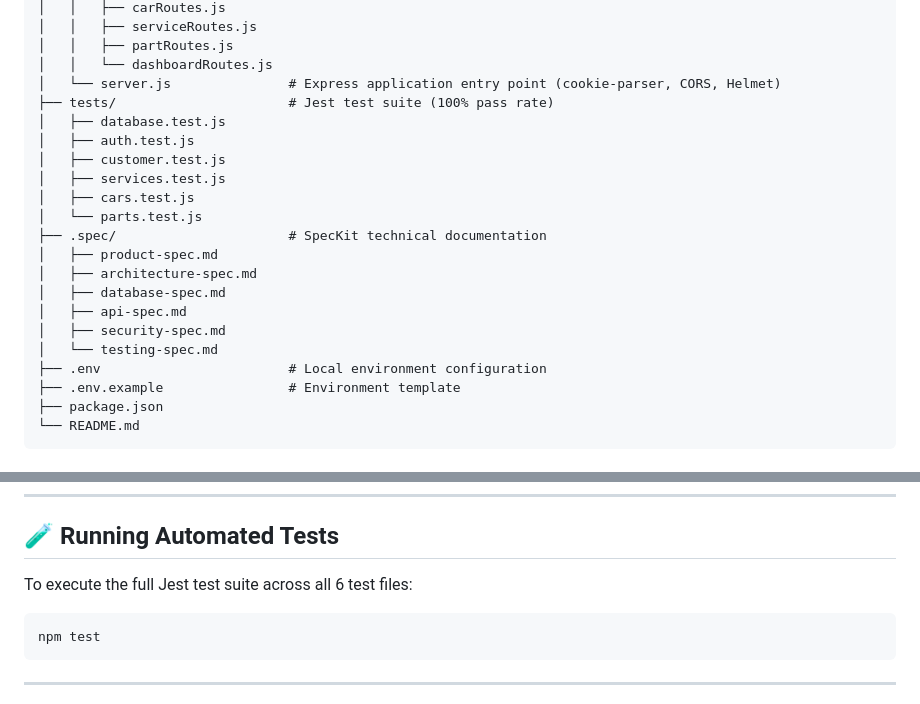
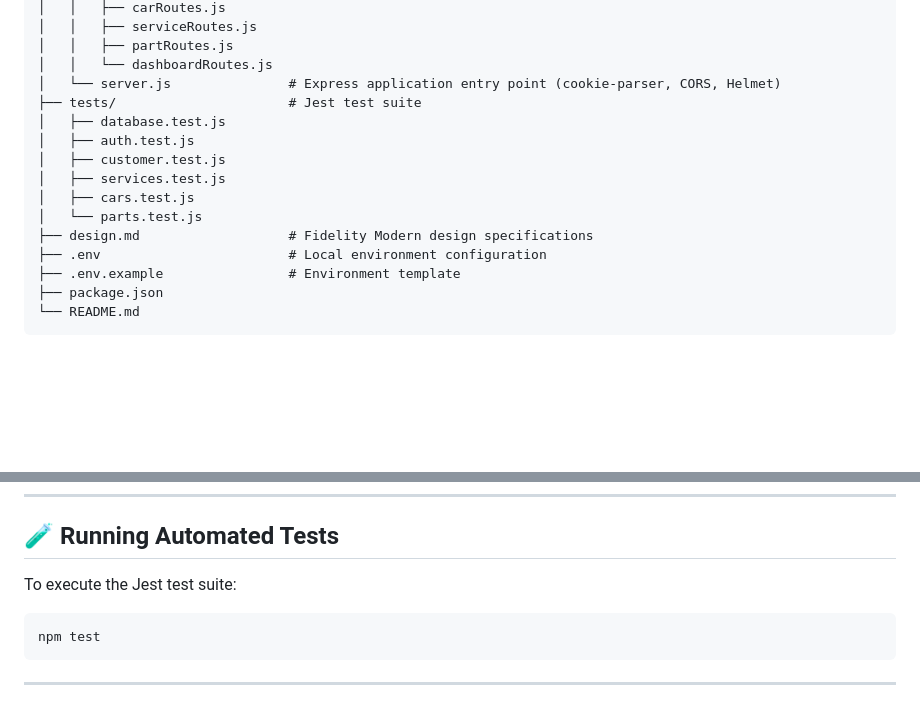
Before and after one commit to prajesh-tech/DBMS--Auto-Repair-Hub, a Markdown page: README.md, 2 parts joined by grey strips. Drawn GitHub-style; blank space fills up the shorter version.

````diff
--- a/README.md
+++ b/README.md
@@ -74,20 +92,14 @@ Auto_Repair_Hub/
 │   │   ├── partRoutes.js
 │   │   └── dashboardRoutes.js
 │   └── server.js               # Express application entry point (cookie-parser, CORS, Helmet)
-├── tests/                      # Jest test suite (100% pass rate)
+├── tests/                      # Jest test suite
 │   ├── database.test.js
 │   ├── auth.test.js
 │   ├── customer.test.js
 │   ├── services.test.js
 │   ├── cars.test.js
 │   └── parts.test.js
-├── .spec/                      # SpecKit technical documentation
-│   ├── product-spec.md
-│   ├── architecture-spec.md
-│   ├── database-spec.md
-│   ├── api-spec.md
-│   ├── security-spec.md
-│   └── testing-spec.md
+├── design.md                   # Fidelity Modern design specifications
 ├── .env                        # Local environment configuration
 ├── .env.example                # Environment template
 ├── package.json
@@ -141,7 +153,7 @@ Open your browser and navigate to:
 
 ## 🧪 Running Automated Tests
 
-To execute the full Jest test suite across all 6 test files:
+To execute the Jest test suite:
 
 ```bash
 npm test
````
Also changed, not shown: other parts of README.md (+25 -7 lines).
